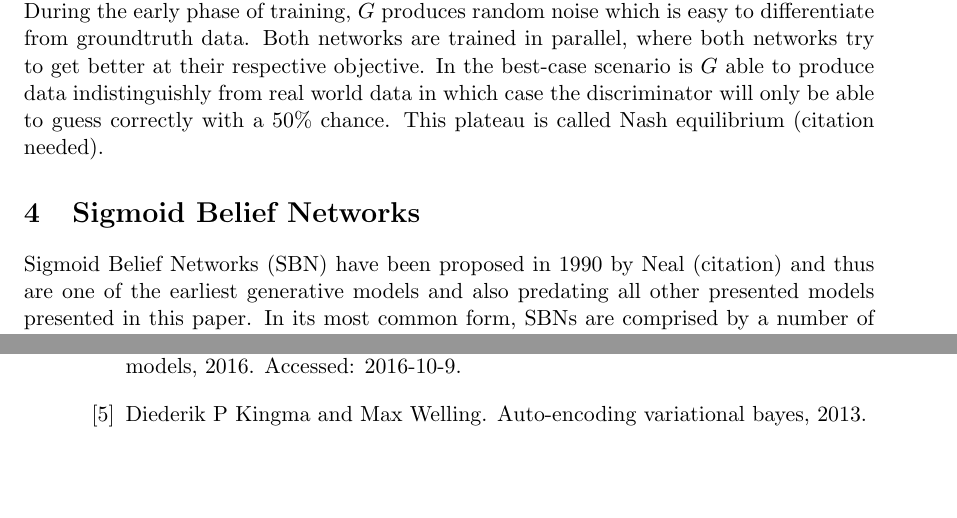
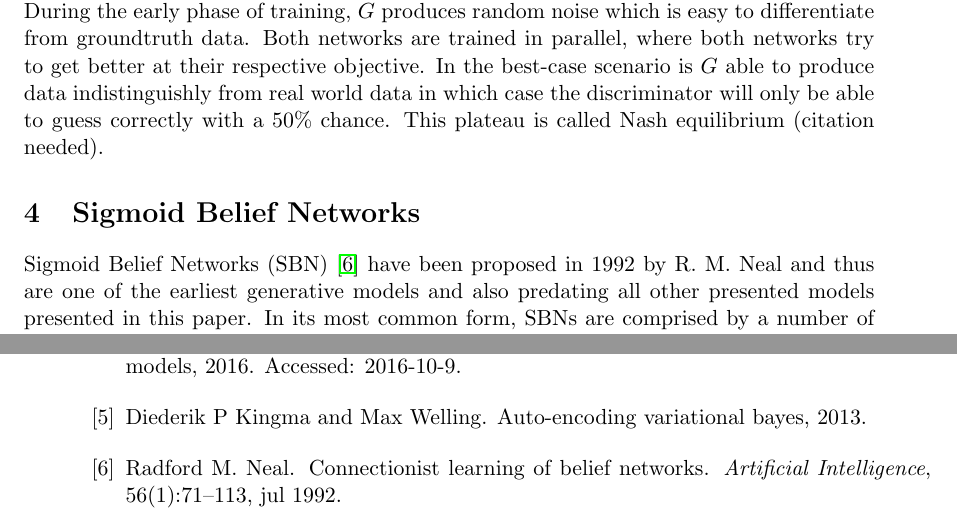
Before and after one commit to Spotlight0xff/deeplearning-seminar, a LaTeX document (paper/paper.tex, which reads paper/chapters/sigmoid_belief_nets.tex): two parts of pages 6 and 13 of 14, joined at a grey line, cut so that both start at the same text, the shorter picture padded with empty space. Compiled offline with pdfLaTeX.

Commit message:
small fixes & added citations

```diff
--- a/paper/chapters/sigmoid_belief_nets.tex
+++ b/paper/chapters/sigmoid_belief_nets.tex
@@ -1,6 +1,6 @@
 \section{Sigmoid Belief Networks}
 \label{sec:sbn}
-Sigmoid Belief Networks (SBN) have been proposed in 1990 by Neal (citation) and thus are one of the earliest generative models and also predating all other presented models presented in this paper.
+Sigmoid Belief Networks (SBN) \cite{neal:1992} have been proposed in 1992 by R. M. Neal and thus are one of the earliest generative models and also predating all other presented models presented in this paper.
 In its most common form, SBNs are comprised by a number of layers where each node in a layer is a sigmoid function of its ancestors:
 $$
 p(s_i) = \sigma\bigg(\sum_{j<i}W_{j,i}s_j+b_i\bigg)
```
Also changed, not shown: paper/chapters/overview.tex (line endings or trailing spaces).
